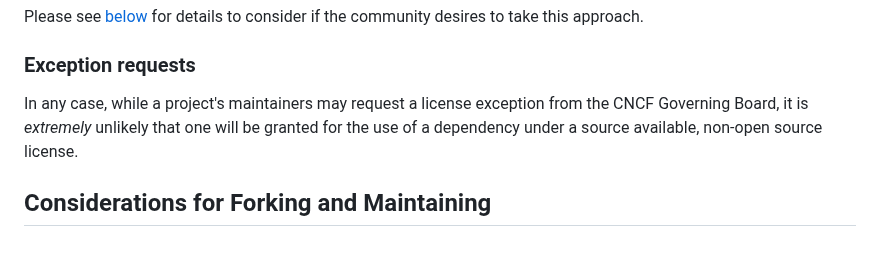
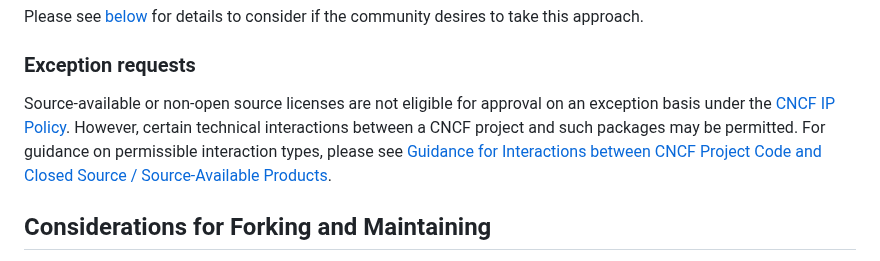
Before and after one commit to cncf/foundation, a Markdown page: policies-guidance/source-available-recommendations.md, the part around one of its changes. Drawn GitHub-style.

```diff
--- a/policies-guidance/source-available-recommendations.md
+++ b/policies-guidance/source-available-recommendations.md
@@ -70,7 +70,7 @@ Please see [below](#considerations-for-forking-and-maintaining) for details to c
 
 ### Exception requests
 
-In any case, while a project's maintainers may request a license exception from the CNCF Governing Board, it is _extremely_ unlikely that one will be granted for the use of a dependency under a source available, non-open source license.
+Source-available or non-open source licenses are not eligible for approval on an exception basis under the [CNCF IP Policy]. However, certain technical interactions between a CNCF project and such packages may be permitted. For guidance on permissible interaction types, please see [Guidance for Interactions between CNCF Project Code and Closed Source / Source-Available Products].
 
 ## Considerations for Forking and Maintaining
 
```
Also changed, not shown: other parts of policies-guidance/source-available-recommendations.md (+2 -0 lines).
